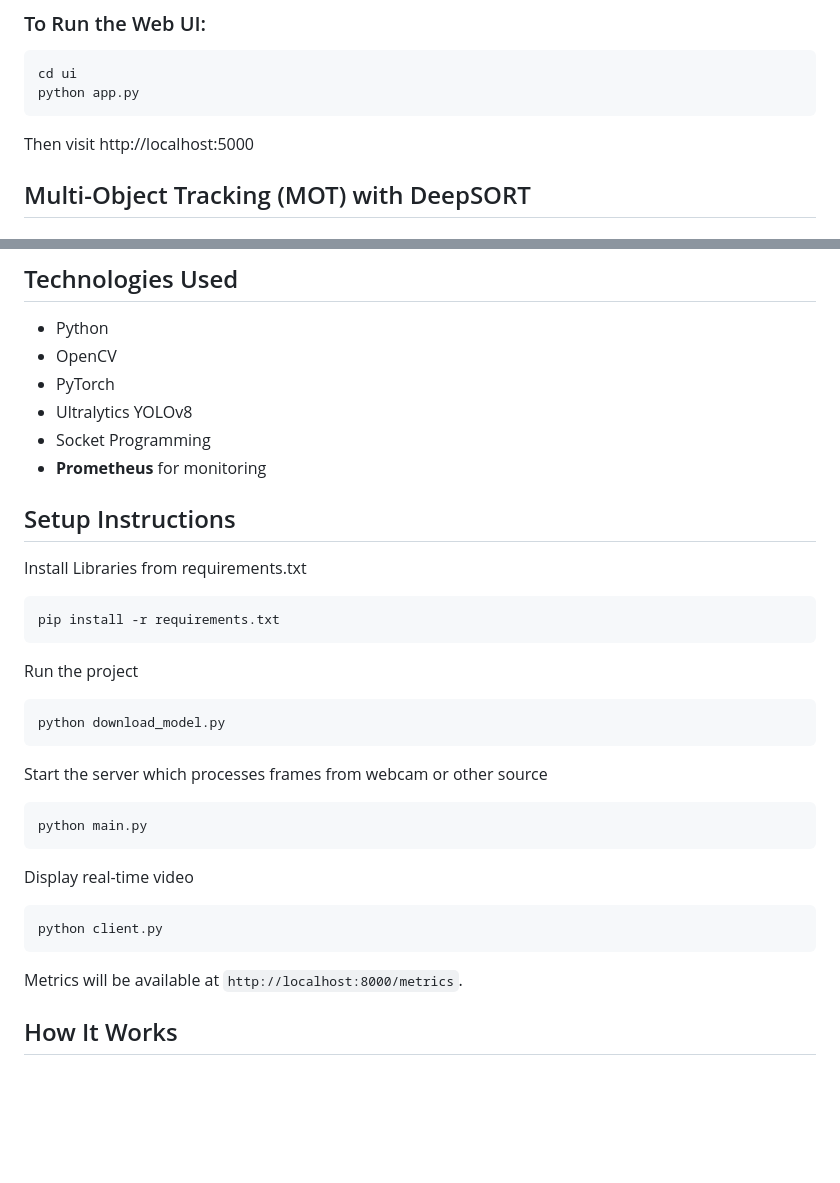
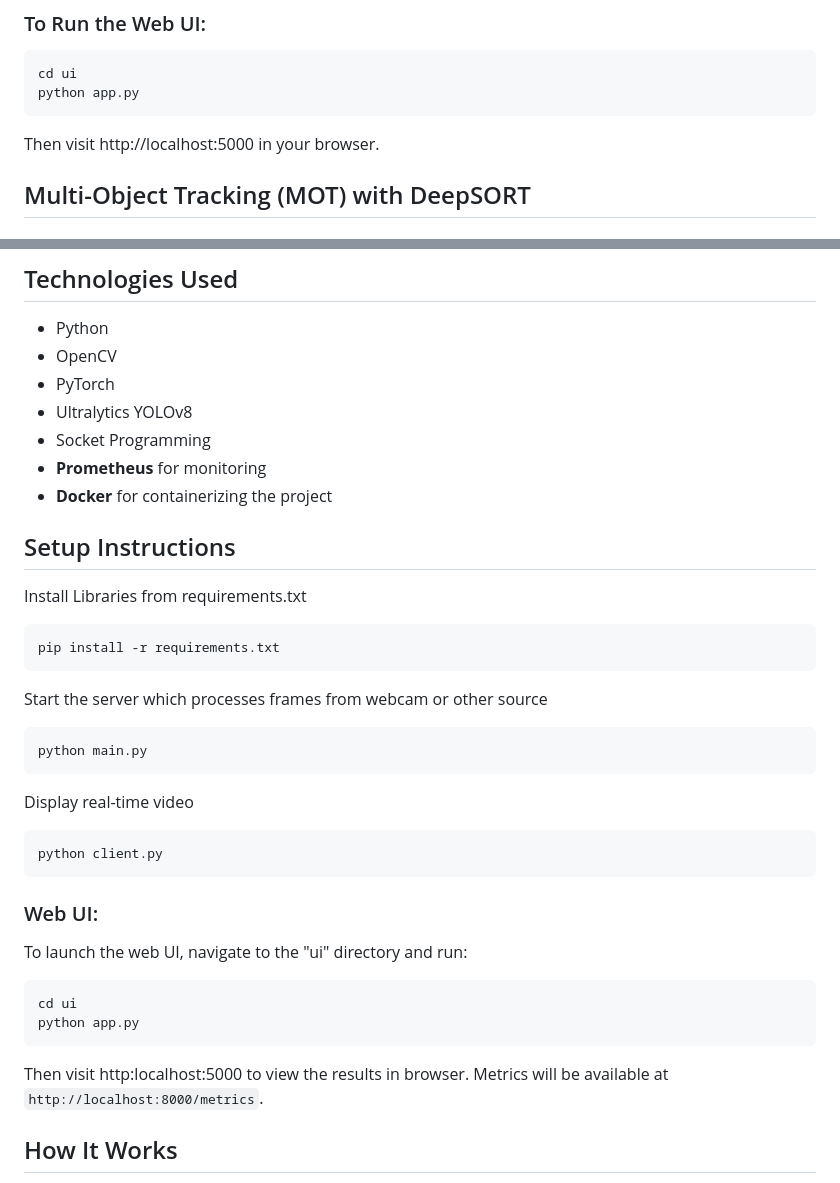
Before and after one commit to josiah-mbao/Ona-Vision, a Markdown page: README.md, 2 parts joined by grey strips. Rendered like a GitHub page; blank space fills up the shorter version.

````diff
--- a/README.md
+++ b/README.md
@@ -40,7 +40,7 @@ You can now launch the detection system and view results from your browser using
 cd ui
 python app.py
 ```
-Then visit http://localhost:5000
+Then visit http://localhost:5000 in your browser.
 
 
 ## Multi-Object Tracking (MOT) with DeepSORT
@@ -72,17 +72,13 @@ DeepSORT (Deep Simple Online and Realtime Tracker) is an advanced object trackin
 - Ultralytics YOLOv8
 - Socket Programming
 - **Prometheus** for monitoring
+- **Docker** for containerizing the project
 
 ## Setup Instructions
 
 Install Libraries from requirements.txt
 ```bash
 pip install -r requirements.txt
-```
-
-Run the project
-```bash
-python download_model.py
 ```
 
 Start the server which processes frames from webcam or other source
@@ -95,6 +91,13 @@ Display real-time video
 python client.py
 ```
 
+### Web UI:
+To launch the web UI, navigate to the "ui" directory and run:
+```bash
+cd ui
+python app.py
+```
+Then visit http:localhost:5000 to view the results in browser.
 Metrics will be available at `http://localhost:8000/metrics`.
 
 ## How It Works
````
